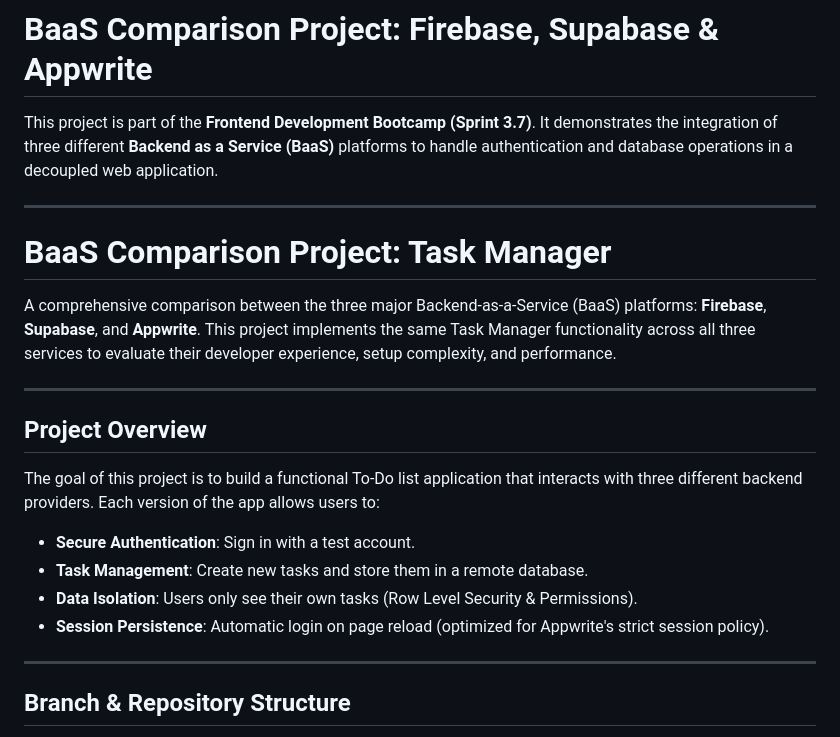
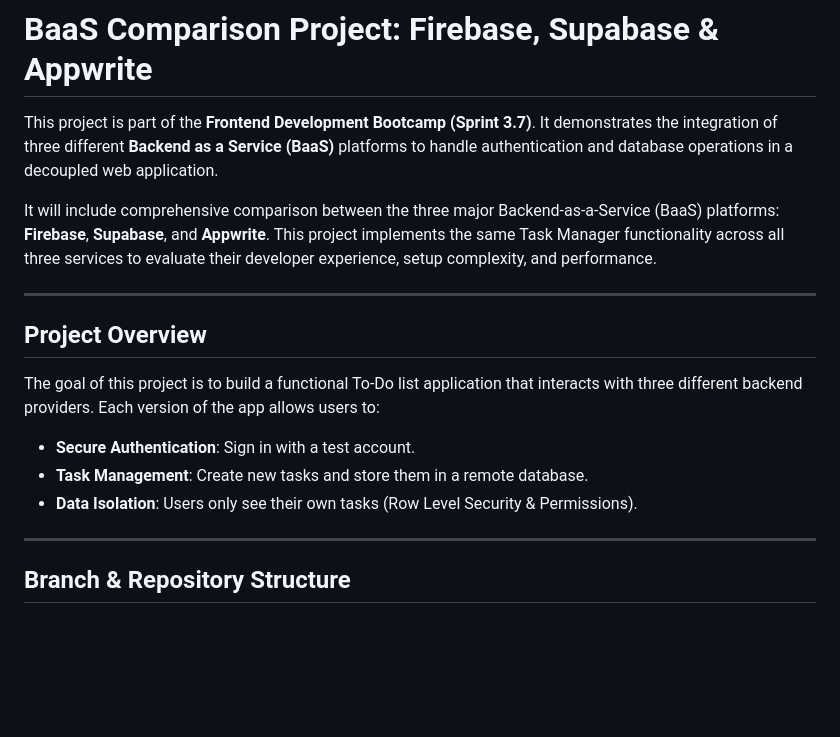
Before and after one commit to isahun/Sprint3_BaaS, a Markdown page: README.md, the part around the change. Drawn GitHub-style; blank space fills up the shorter version.

Commit message:
docs: update README format-wise

```diff
--- a/README.md
+++ b/README.md
@@ -4,13 +4,7 @@
 This project is part of the **Frontend Development Bootcamp (Sprint 3.7)**. It demonstrates the integration of three different **Backend as a Service (BaaS)** platforms to handle authentication and database operations in a decoupled web application.
 
 
----
-
-
-# BaaS Comparison Project: Task Manager
-
-
-A comprehensive comparison between the three major Backend-as-a-Service (BaaS) platforms: **Firebase**, **Supabase**, and **Appwrite**. This project implements the same Task Manager functionality across all three services to evaluate their developer experience, setup complexity, and performance.
+It will include comprehensive comparison between the three major Backend-as-a-Service (BaaS) platforms: **Firebase**, **Supabase**, and **Appwrite**. This project implements the same Task Manager functionality across all three services to evaluate their developer experience, setup complexity, and performance.
 
 
 ---
@@ -21,7 +15,7 @@ The goal of this project is to build a functional To-Do list application that in
 * **Secure Authentication**: Sign in with a test account.
 * **Task Management**: Create new tasks and store them in a remote database.
 * **Data Isolation**: Users only see their own tasks (Row Level Security & Permissions).
-* **Session Persistence**: Automatic login on page reload (optimized for Appwrite's strict session policy).
+
 
 
 ---
```
